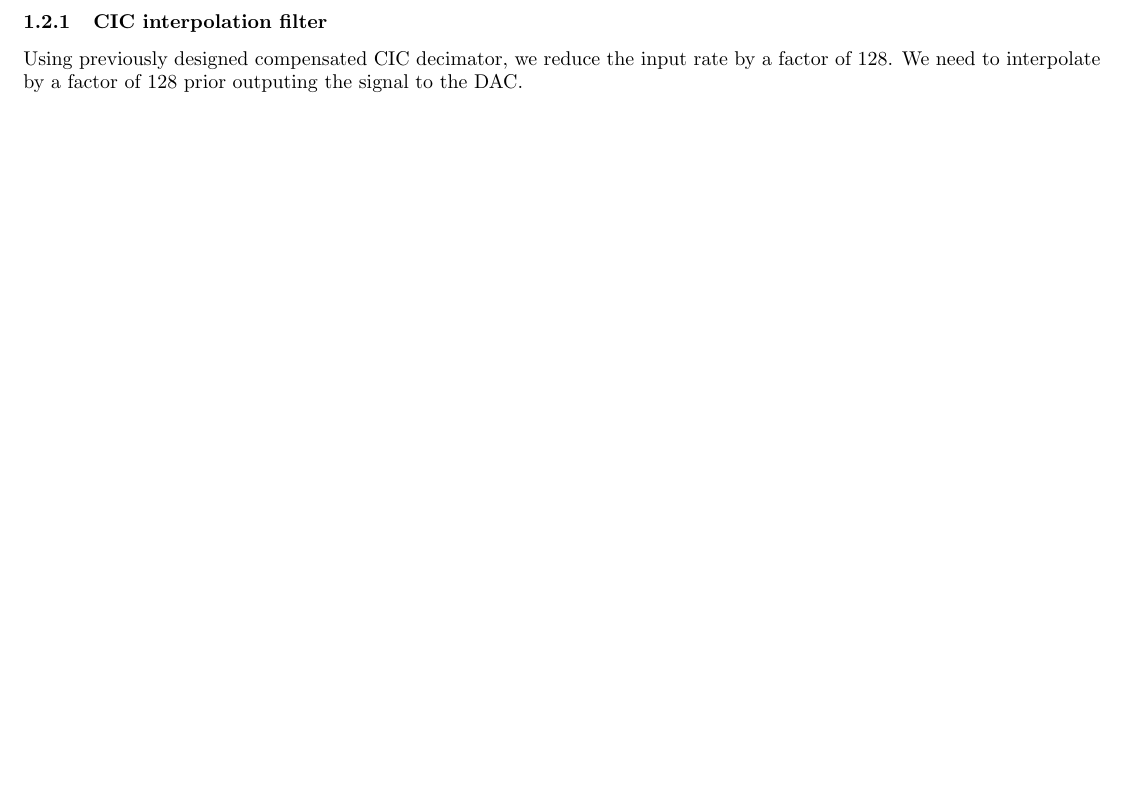
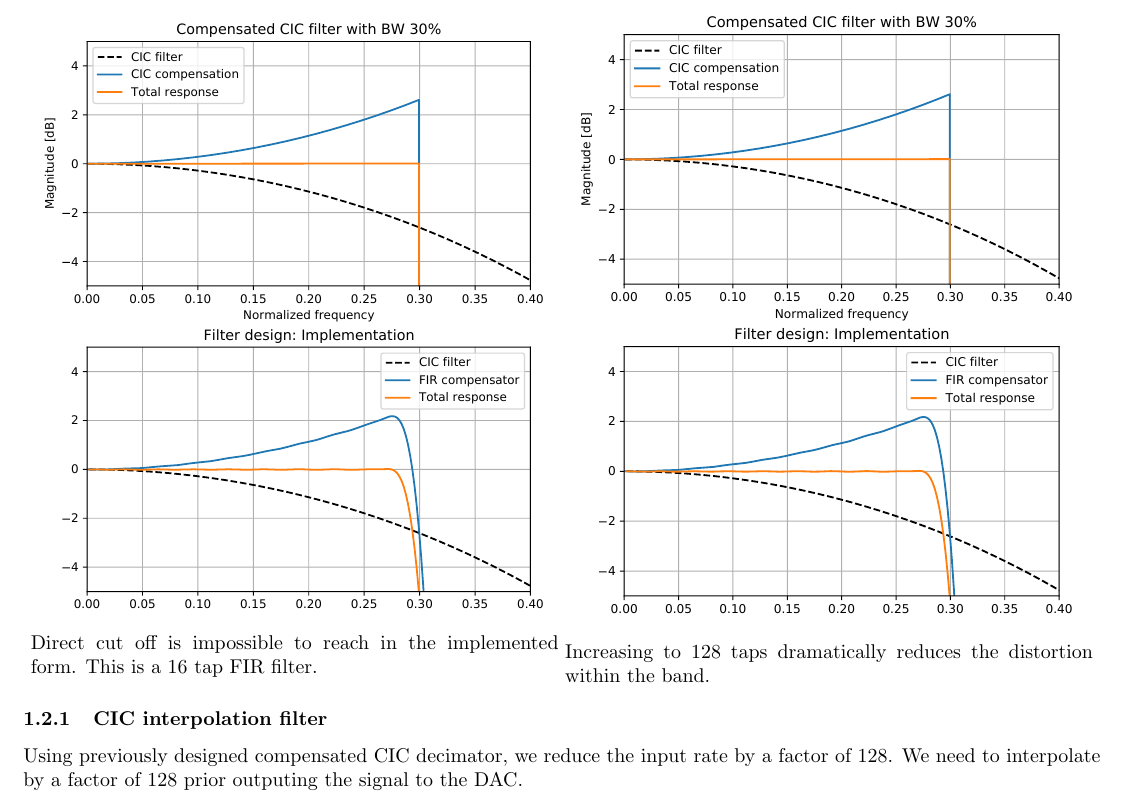
Before and after one commit to gwbres/audio-dsp, a LaTeX document (doc/documentation.tex): part of page 6 of 8 before the commit and part of page 6 of 9 after it, cut at the place of the change, the shorter picture padded with empty space. Compiled offline with pdfLaTeX.

Commit message:
doc update

```diff
--- a/doc/documentation.tex
+++ b/doc/documentation.tex
@@ -226,6 +226,19 @@ The Modulation Filter \& EQ filter would require so
 many bands to be computated that it would also be impossible
 to implement them in the system.
 
+\begin{center}
+	\begin{minipage}{0.49\linewidth}
+		\includegraphics[width=0.99\linewidth]{fir-des-3.pdf}
+		Direct cut off is impossible to reach in the implemented
+		form. This is a 16 tap FIR filter.
+	\end{minipage}
+	\begin{minipage}{0.49\linewidth}
+		\includegraphics[width=0.99\linewidth]{fir-des-4.pdf}
+		Increasing to 128 taps dramatically reduces
+		the distortion within the band.
+	\end{minipage}
+\end{center}
+
 \subsubsection{CIC interpolation filter}
 
 Using previously designed compensated CIC decimator,
```
Also changed, not shown: doc/documentation.pdf, doc/images/fir-des-3.pdf (added), doc/images/fir-des-4.pdf (added), doc/documentation.tex (2 more changed lines).
